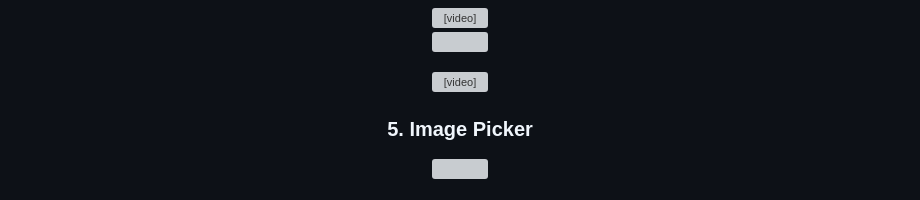
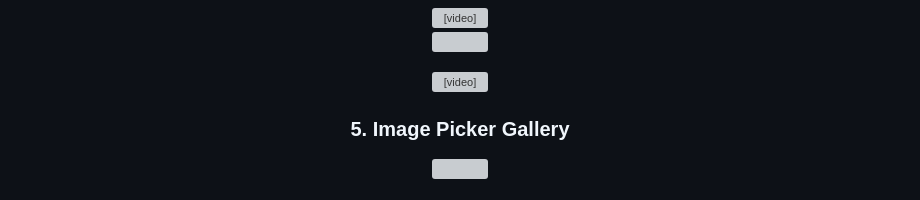
Before and after one commit to Yash-978/resume_app_daily_task, a Markdown page: README.md, the part around one of its changes. Rendered like a GitHub page; grey boxes are pictures that could not be loaded.

```diff
--- a/README.md
+++ b/README.md
@@ -132,7 +133,7 @@ height=22% >
 height=22% >
 </div>
 
-<h3 align = "center"> 5. Image Picker </h3>
+<h3 align = "center"> 5. Image Picker Gallery </h3>
 <p align = "center">
 <img src= "https://github.com/Yash-978/resume_app_daily_task/assets/147479013/749ca375-d6cd-470b-a415-20a36cf8d59b" width=35%
 height=22% >
```
Also changed, not shown: other parts of README.md (+8 -0 lines).
